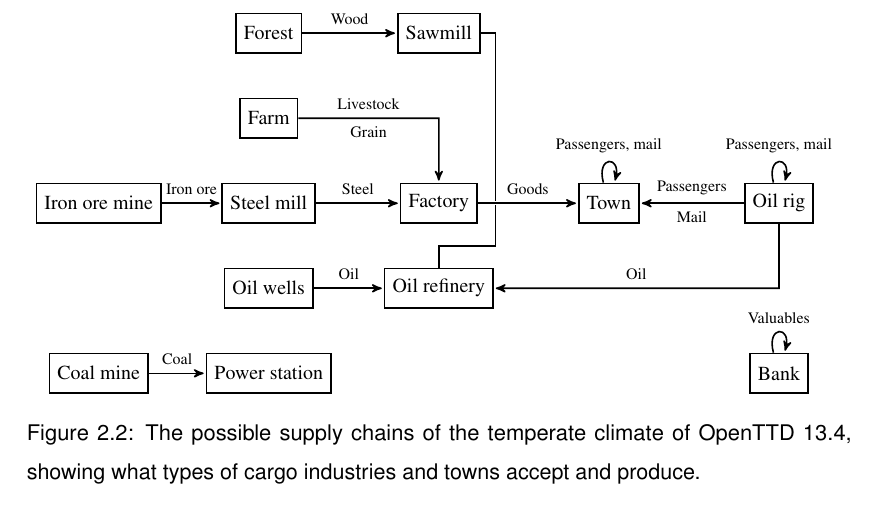
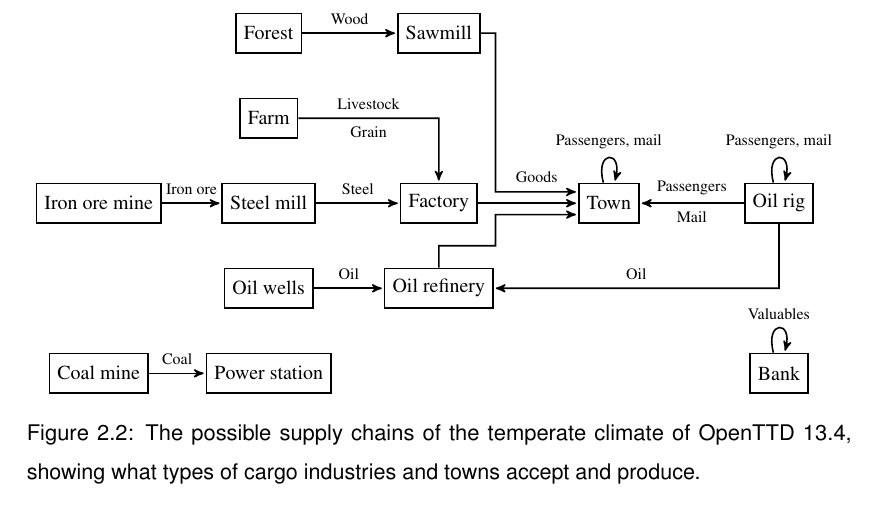
Before and after one commit to michalc/OpenTTDLab-MSc-Dissertation, a LaTeX thesis (main.tex): part of page 17 of 62, cut so that both start at the same text. Compiled offline with pdfLaTeX.

Commit message:
Updates from Overleaf

```diff
--- a/main.tex
+++ b/main.tex
@@ -307,16 +307,18 @@
     --
     (factory.north);
 
-   \path[draw,-]
+   \path[draw,->]
     (oil-refinery.north)
     -- ($ (oil-refinery.center) + (0,0.75) $)
     -- ++(1,0)
-    -- ++(0,0.75);
+    -- ++(0,0.55)
+    -- ($ (town.west) - (0,0.2) $);
 
-    \path[draw,-]
+    \path[draw,->]
     (sawmill.east)
     -- ($ (sawmill.center) + (1,0) $)
-    -- ++(0,-3);
+    -- ++(0,-2.8)
+    -- node[above] {\scriptsize Goods} ($ (town.west) + (0,0.2) $);
 
 \end{tikzpicture}
 \caption{The possible supply chains of the temperate climate of OpenTTD 13.4, showing what types of cargo industries and towns accept and produce.}
```
Also changed, not shown: main.tex (8 more changed lines).
